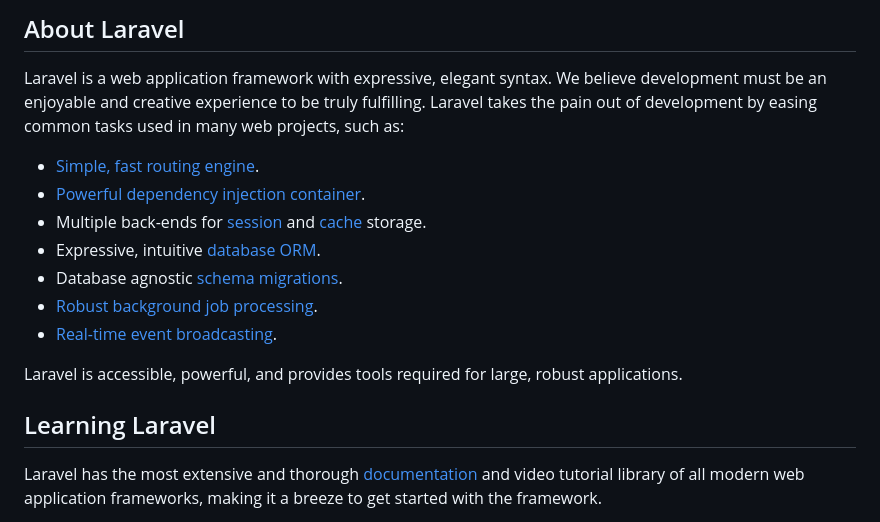
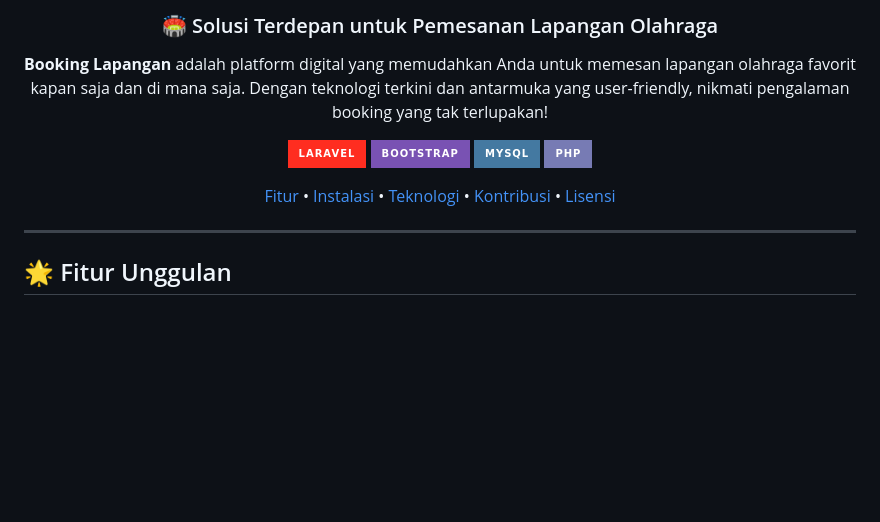
Before and after one commit to ardiansyah663/Booking-Lapangan-Laravel, a Markdown page: README.md, the part around the change printed below. Drawn GitHub-style; badges without logos; blank space fills up the shorter version.

```diff
--- a/README.md
+++ b/README.md
@@ -9,19 +5,27 @@
 
-## About Laravel
+  <h3>🏟️ Solusi Terdepan untuk Pemesanan Lapangan Olahraga</h3>
 
-Laravel is a web application framework with expressive, elegant syntax. We believe development must be an enjoyable and creative experience to be truly fulfilling. Laravel takes the pain out of development by easing common tasks used in many web projects, such as:
+  <p>
+    <strong>Booking Lapangan</strong> adalah platform digital yang memudahkan Anda untuk memesan lapangan olahraga favorit kapan saja dan di mana saja. Dengan teknologi terkini dan antarmuka yang user-friendly, nikmati pengalaman booking yang tak terlupakan!
+  </p>
 
-- [Simple, fast routing engine](https://laravel.com/docs/routing).
-- [Powerful dependency injection container](https://laravel.com/docs/container).
-- Multiple back-ends for [session](https://laravel.com/docs/session) and [cache](https://laravel.com/docs/cache) storage.
-- Expressive, intuitive [database ORM](https://laravel.com/docs/eloquent).
-- Database agnostic [schema migrations](https://laravel.com/docs/migrations).
-- [Robust background job processing](https://laravel.com/docs/queues).
-- [Real-time event broadcasting](https://laravel.com/docs/broadcasting).
+  <p>
+    <img src="https://img.shields.io/badge/Laravel-FF2D20?style=for-the-badge&logo=laravel&logoColor=white" alt="Laravel">
+    <img src="https://img.shields.io/badge/Bootstrap-7952B3?style=for-the-badge&logo=bootstrap&logoColor=white" alt="Bootstrap">
+    <img src="https://img.shields.io/badge/MySQL-4479A1?style=for-the-badge&logo=mysql&logoColor=white" alt="MySQL">
+    <img src="https://img.shields.io/badge/PHP-777BB4?style=for-the-badge&logo=php&logoColor=white" alt="PHP">
+  </p>
 
-Laravel is accessible, powerful, and provides tools required for large, robust applications.
+  <p>
+    <a href="#-fitur-unggulan">Fitur</a> •
+    <a href="#-instalasi">Instalasi</a> •
+    <a href="#-teknologi">Teknologi</a> •
+    <a href="#-kontribusi">Kontribusi</a> •
+    <a href="#-lisensi">Lisensi</a>
+  </p>
+</div>
 
-## Learning Laravel
+---
 
-Laravel has the most extensive and thorough [documentation](https://laravel.com/docs) and video tutorial library of all modern web application frameworks, making it a breeze to get started with the framework.
+## 🌟 Fitur Unggulan
 
```
Also changed, not shown: other parts of README.md (+209 -33 lines).
